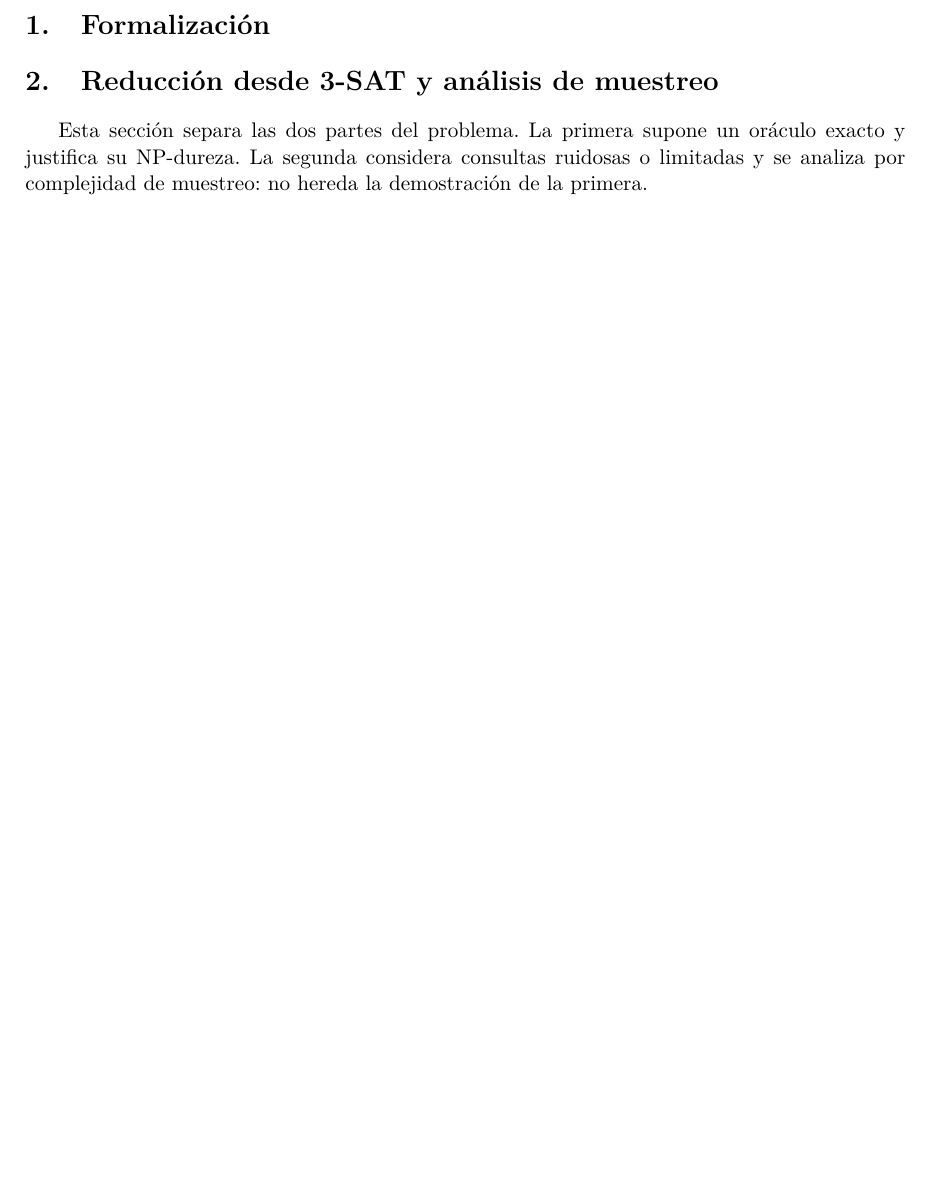
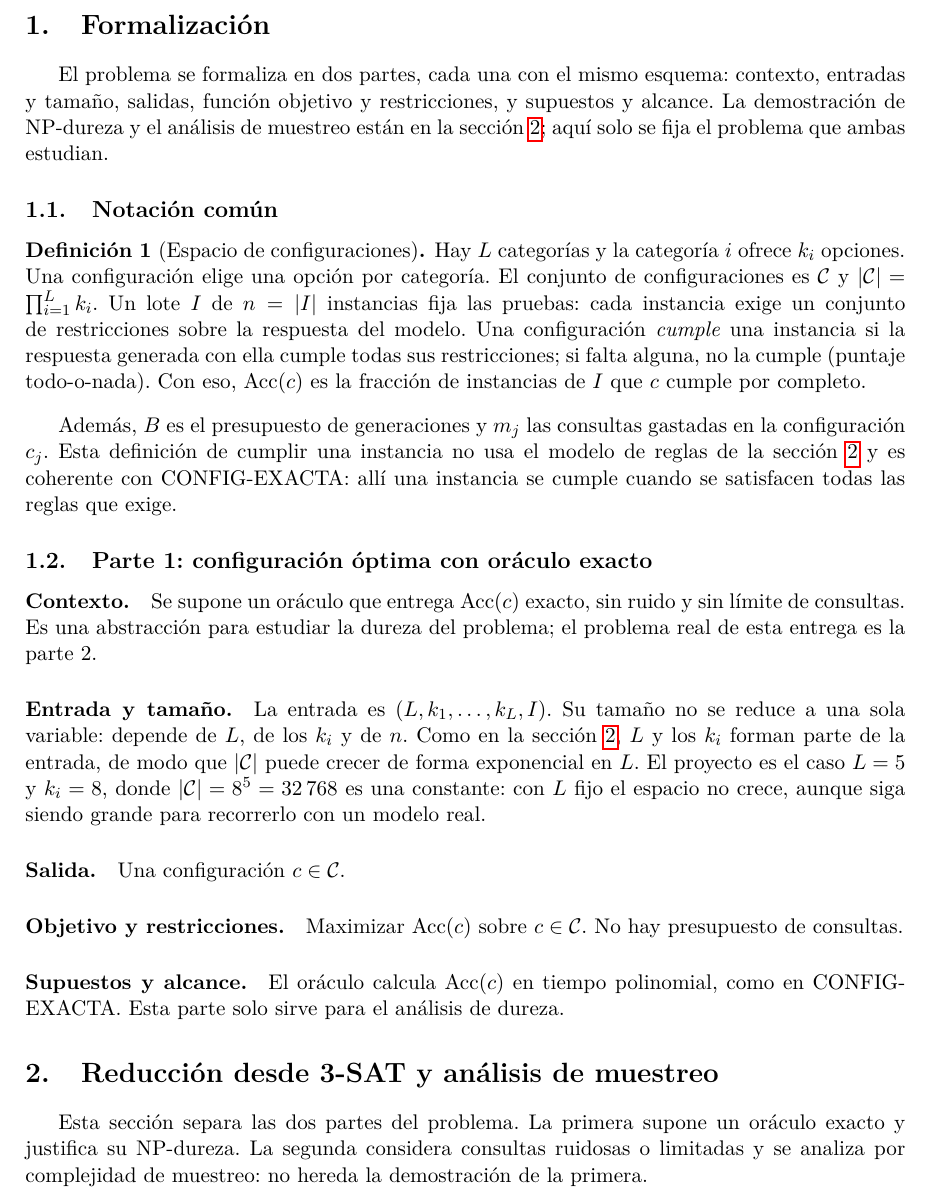
Before and after one commit to Seloga26/ADA2026_2, a LaTeX document (informe/main.tex, which reads informe/secciones/01_formalizacion.tex): part of page 2 of 3 before the commit and part of page 2 of 4 after it, cut so that both start at the same text, the shorter picture padded with empty space. Compiled offline with pdfLaTeX.

Commit message:
docs: formaliza la notacion comun y la parte 1 con oraculo exacto

```diff
--- a/informe/secciones/01_formalizacion.tex
+++ b/informe/secciones/01_formalizacion.tex
@@ -2,5 +2,45 @@
 \section{Formalización}
 \label{sec:formalizacion}
 
-% Las dos partes por separado. Contexto; entradas y tamaño, sin reducirlo a una variable;
-% salidas; objetivo y restricciones; supuestos y alcance.
+El problema se formaliza en dos partes, cada una con el mismo esquema: contexto, entradas
+y tamaño, salidas, función objetivo y restricciones, y supuestos y alcance. La
+demostración de NP-dureza y el análisis de muestreo están en la
+sección~\ref{sec:reduccion}; aquí solo se fija el problema que ambas estudian.
+
+\subsection{Notación común}
+
+\begin{definicion}[Espacio de configuraciones]
+Hay $L$ categorías y la categoría $i$ ofrece $k_i$ opciones. Una configuración elige una
+opción por categoría. El conjunto de configuraciones es $\conf$ y
+$|\conf|=\prod_{i=1}^{L}k_i$. Un lote $I$ de $n=|I|$ instancias fija las pruebas: cada
+instancia exige un conjunto de restricciones sobre la respuesta del modelo. Una
+configuración \emph{cumple} una instancia si la respuesta generada con ella cumple todas
+sus restricciones; si falta alguna, no la cumple (puntaje todo-o-nada). Con eso,
+$\Acc(c)$ es la fracción de instancias de $I$ que $c$ cumple por completo.
+\end{definicion}
+
+Además, $B$ es el presupuesto de generaciones y $m_j$ las consultas gastadas en la
+configuración $c_j$. Esta definición de cumplir una instancia no usa el modelo de reglas
+de la sección~\ref{sec:reduccion} y es coherente con CONFIG-EXACTA: allí una instancia
+se cumple cuando se satisfacen todas las reglas que exige.
+
+\subsection{Parte 1: configuración óptima con oráculo exacto}
+
+\paragraph{Contexto.} Se supone un oráculo que entrega $\Acc(c)$ exacto, sin ruido y sin
+límite de consultas. Es una abstracción para estudiar la dureza del problema; el problema
+real de esta entrega es la parte 2.
+
+\paragraph{Entrada y tamaño.} La entrada es $(L,k_1,\dots,k_L,I)$. Su tamaño no se reduce
+a una sola variable: depende de $L$, de los $k_i$ y de $n$. Como en la
+sección~\ref{sec:reduccion}, $L$ y los $k_i$ forman parte de la entrada, de modo que
+$|\conf|$ puede crecer de forma exponencial en $L$. El proyecto es el caso $L=5$ y $k_i=8$,
+donde $|\conf|=8^5=32\,768$ es una constante: con $L$ fijo el espacio no crece, aunque
+siga siendo grande para recorrerlo con un modelo real.
+
+\paragraph{Salida.} Una configuración $c\in\conf$.
+
+\paragraph{Objetivo y restricciones.} Maximizar $\Acc(c)$ sobre $c\in\conf$. No hay
+presupuesto de consultas.
+
+\paragraph{Supuestos y alcance.} El oráculo calcula $\Acc(c)$ en tiempo polinomial, como en
+CONFIG-EXACTA. Esta parte solo sirve para el análisis de dureza.
```
